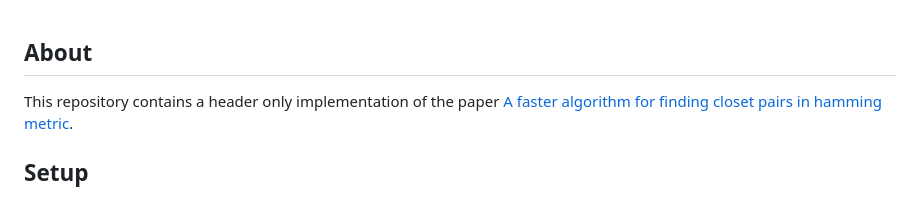
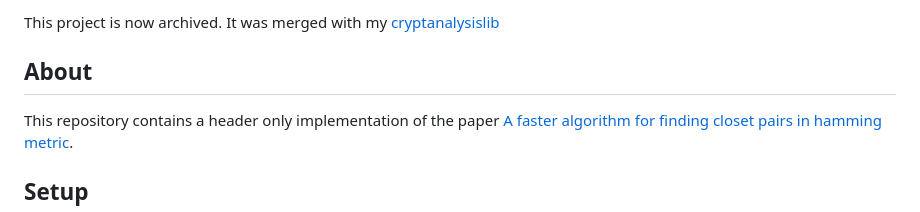
Before and after one commit to FloydZ/NNAlgorithm, a Markdown page: README.md, the part around the change. Drawn GitHub-style.

```diff
--- a/README.md
+++ b/README.md
@@ -1,3 +1,5 @@
+This project is now archived. It was merged with my [cryptanalysislib](https://github.com/FloydZ/cryptanalysislib)
+
 About
 -----
 This repository contains a header only implementation of the paper [A faster algorithm for finding closet pairs in hamming metric](https://arxiv.org/abs/2102.02597).
```
